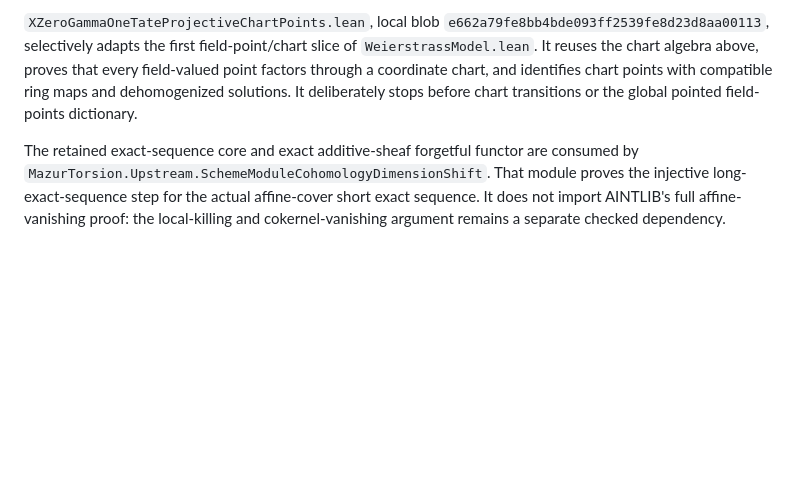
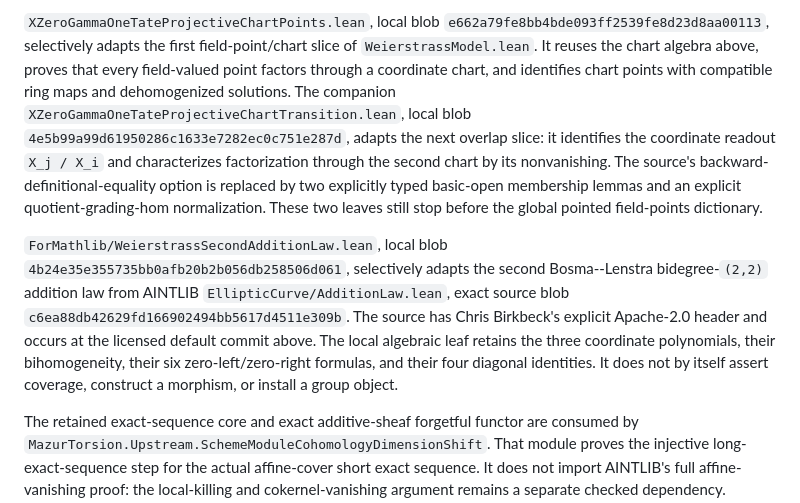
Before and after one commit to Vilin97/MazurTheorem, a Markdown page: PORTING.md, the part around the change. Rendered like a GitHub page; blank space fills up the shorter version.

Commit message:
docs: record chart transition and addition-law provenance

```diff
--- a/PORTING.md
+++ b/PORTING.md
@@ -447,8 +447,26 @@ arbitrary scheme base change.
 field-point/chart slice of `WeierstrassModel.lean`.  It reuses the chart
 algebra above, proves that every field-valued point factors through a
 coordinate chart, and identifies chart points with compatible ring maps and
-dehomogenized solutions.  It deliberately stops before chart transitions or
-the global pointed field-points dictionary.
+dehomogenized solutions.  The companion
+`XZeroGammaOneTateProjectiveChartTransition.lean`, local blob
+`4e5b99a99d61950286c1633e7282ec0c751e287d`, adapts the next overlap slice:
+it identifies the coordinate readout `X_j / X_i` and characterizes
+factorization through the second chart by its nonvanishing.  The source's
+backward-definitional-equality option is replaced by two explicitly typed
+basic-open membership lemmas and an explicit quotient-grading-hom
+normalization.  These two leaves still stop before the global pointed
+field-points dictionary.
+
+`ForMathlib/WeierstrassSecondAdditionLaw.lean`, local blob
+`4b24e35e355735bb0afb20b2b056db258506d061`, selectively adapts the second
+Bosma--Lenstra bidegree-`(2,2)` addition law from AINTLIB
+`EllipticCurve/AdditionLaw.lean`, exact source blob
+`c6ea88db42629fd166902494bb5617d4511e309b`.  The source has Chris
+Birkbeck's explicit Apache-2.0 header and occurs at the licensed default
+commit above.  The local algebraic leaf retains the three coordinate
+polynomials, their bihomogeneity, their six zero-left/zero-right formulas,
+and their four diagonal identities.  It does not by itself assert coverage,
+construct a morphism, or install a group object.
 
 The retained exact-sequence core and exact additive-sheaf forgetful functor
 are consumed by
```
Also changed, not shown: THIRD_PARTY_NOTICES.md (+12 -3 lines), docs/PRIOR_ART.md (+10 -5 lines).
